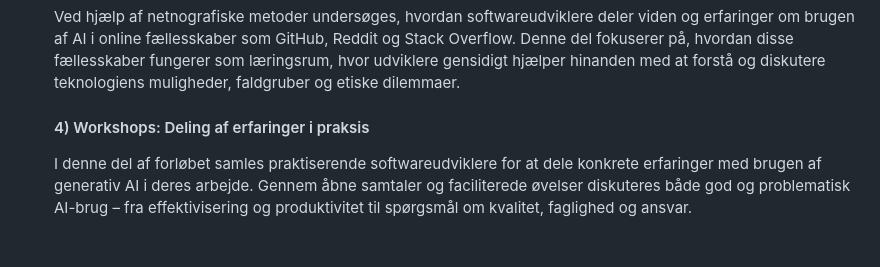
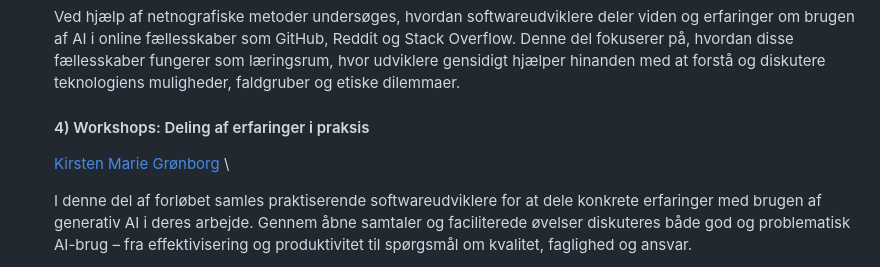
Before and after one commit to keamarg/AiA, a Markdown page: src/aia-forlob/igangvaerende.md, the part around the change. GitHub-like rendering; blank space fills up the shorter version.

Commit message:
Update AiA Forløb “igangvaerende” - Sarah ONeill <saro@ek.dk> via DecapBridge

```diff
--- a/src/aia-forlob/igangvaerende.md
+++ b/src/aia-forlob/igangvaerende.md
@@ -59,6 +59,8 @@ blocks:
 
       #### 4) Workshops: Deling af erfaringer i praksis
 
+
+      [Kirsten Marie Grønborg](<>) \
 
       I denne del af forløbet samles praktiserende softwareudviklere for at dele konkrete erfaringer med brugen af generativ AI i deres arbejde. Gennem åbne samtaler og faciliterede øvelser diskuteres både god og problematisk AI-brug – fra effektivisering og produktivitet til spørgsmål om kvalitet, faglighed og ansvar.
 
```
